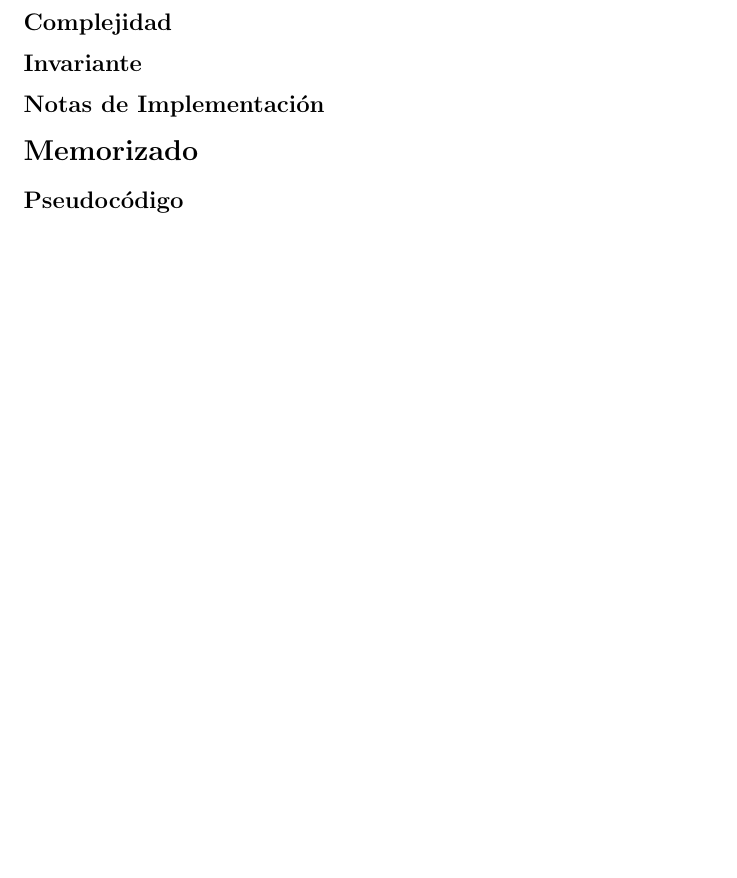
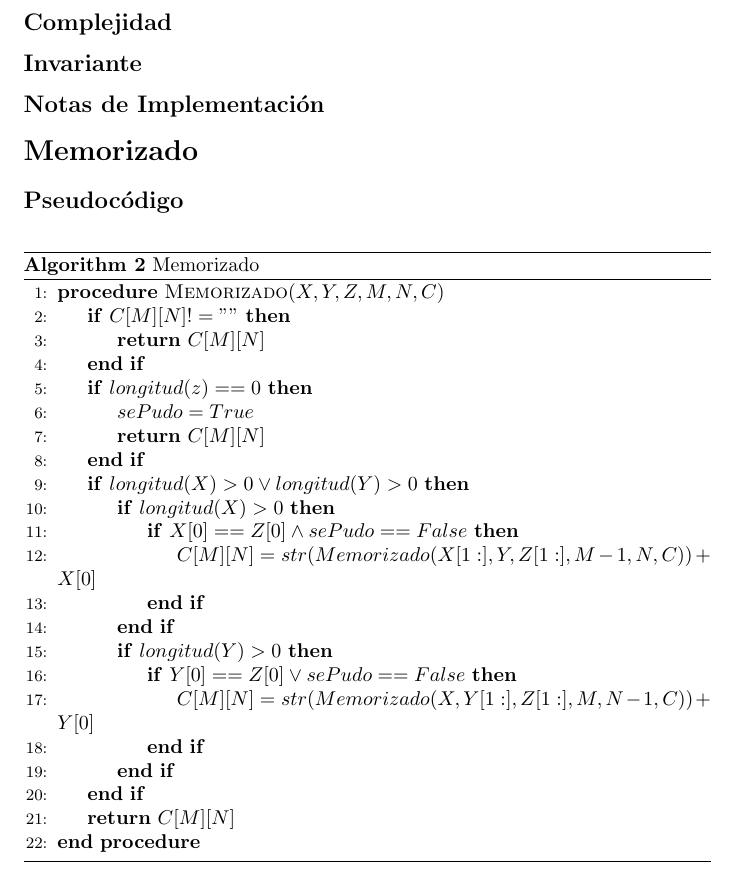
Before and after one commit to CASDAV/Analisis_Algoritmos_TrabajosGrupales, a LaTeX paper (Taller_Programacion_Dinamica/Taller_Programacion_Dinamica.tex): part of page 3 of 3 before the commit and part of page 3 of 4 after it, cut so that both start at the same text, the shorter picture padded with empty space. Compiled offline with pdfLaTeX.

Commit message:
Pseudocodigo Memorizado ok

```diff
--- a/Taller_Programacion_Dinamica/Taller_Programacion_Dinamica.tex
+++ b/Taller_Programacion_Dinamica/Taller_Programacion_Dinamica.tex
@@ -107,6 +107,42 @@ En este documento se presenta el análisis de los dos problemas planteados y sus
 
 	\subsection*{Pseudocódigo}
 
+	\begin{algorithm}[H]
+	\begin{algorithmic}[1]
+
+	\Procedure{Memorizado}{$X,Y,Z,M,N,C$}
+
+	\If{$C[M][N] != ""$}
+		\State\Return $C[M][N]$
+	\EndIf
+
+	\If{$longitud(z) == 0$}
+		\State $sePudo = True$
+		\State\Return $C[M][N]$
+	\EndIf
+
+	\If{$longitud(X) > 0 \vee longitud(Y) > 0$}
+		\If{$longitud(X) > 0$}
+			\If{$X[0] == Z[0] \wedge sePudo == False$}
+				\State $C[M][N] = str(Memorizado(X[1:],Y,Z[1:],M-1,N,C))+X[0]$
+			\EndIf
+		\EndIf
+
+		\If{$longitud(Y) > 0 $}
+			\If{$Y[0] == Z[0] \vee sePudo == False$}
+				\State $C[M][N] = str(Memorizado(X,Y[1:],Z[1:],M,N-1,C))+Y[0]$
+			\EndIf
+		\EndIf
+	\EndIf
+
+	\State\Return $C[M][N]$
+
+	\EndProcedure
+
+	\end{algorithmic}
+	\caption{\foreignlanguage{english}{Memorizado}}
+	\end{algorithm}
+
 	\subsection*{Complejidad}
 
 	\subsection*{Invariante}
```
Also changed, not shown: Taller_Programacion_Dinamica/Taller_Programacion_Dinamica.pdf, 3 other files.
